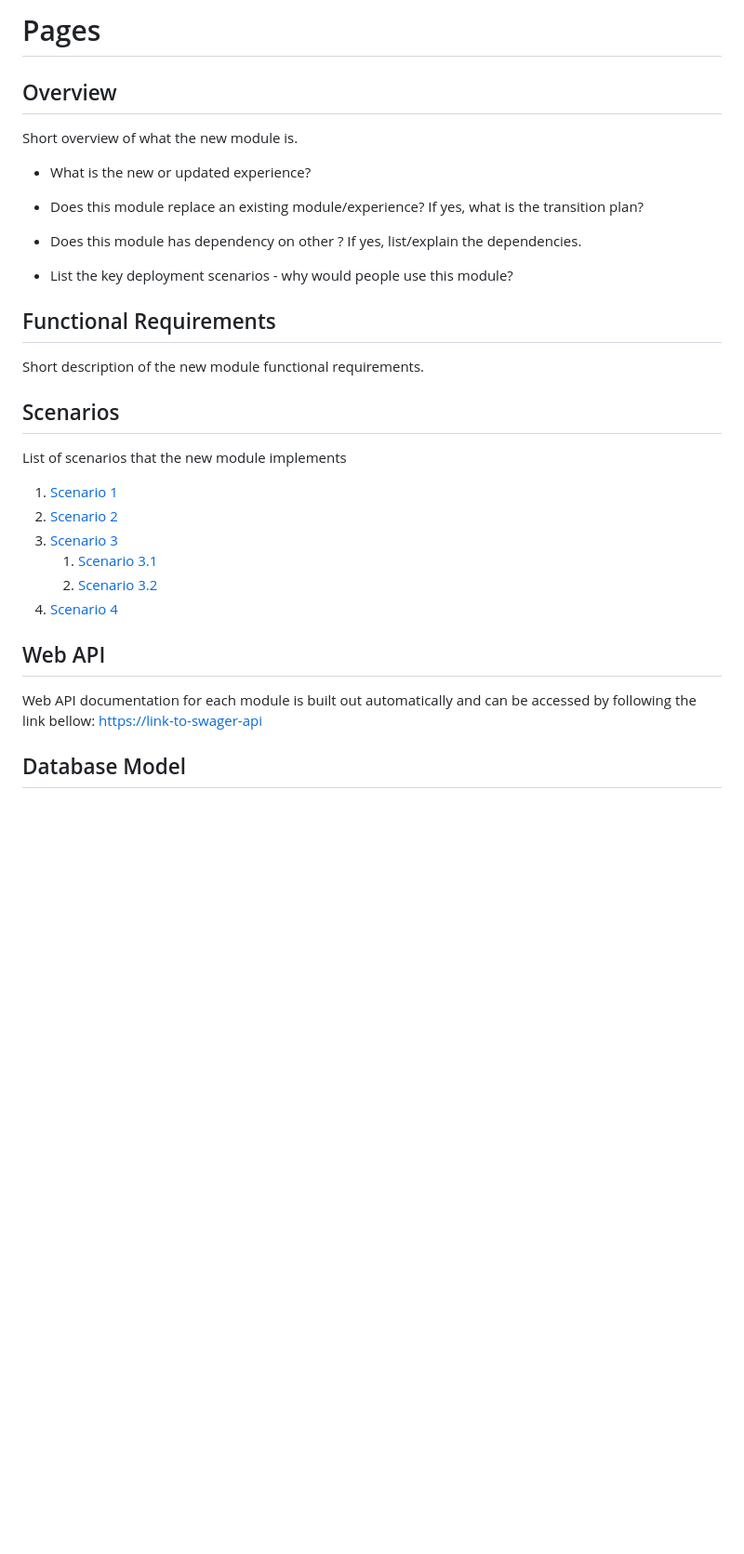
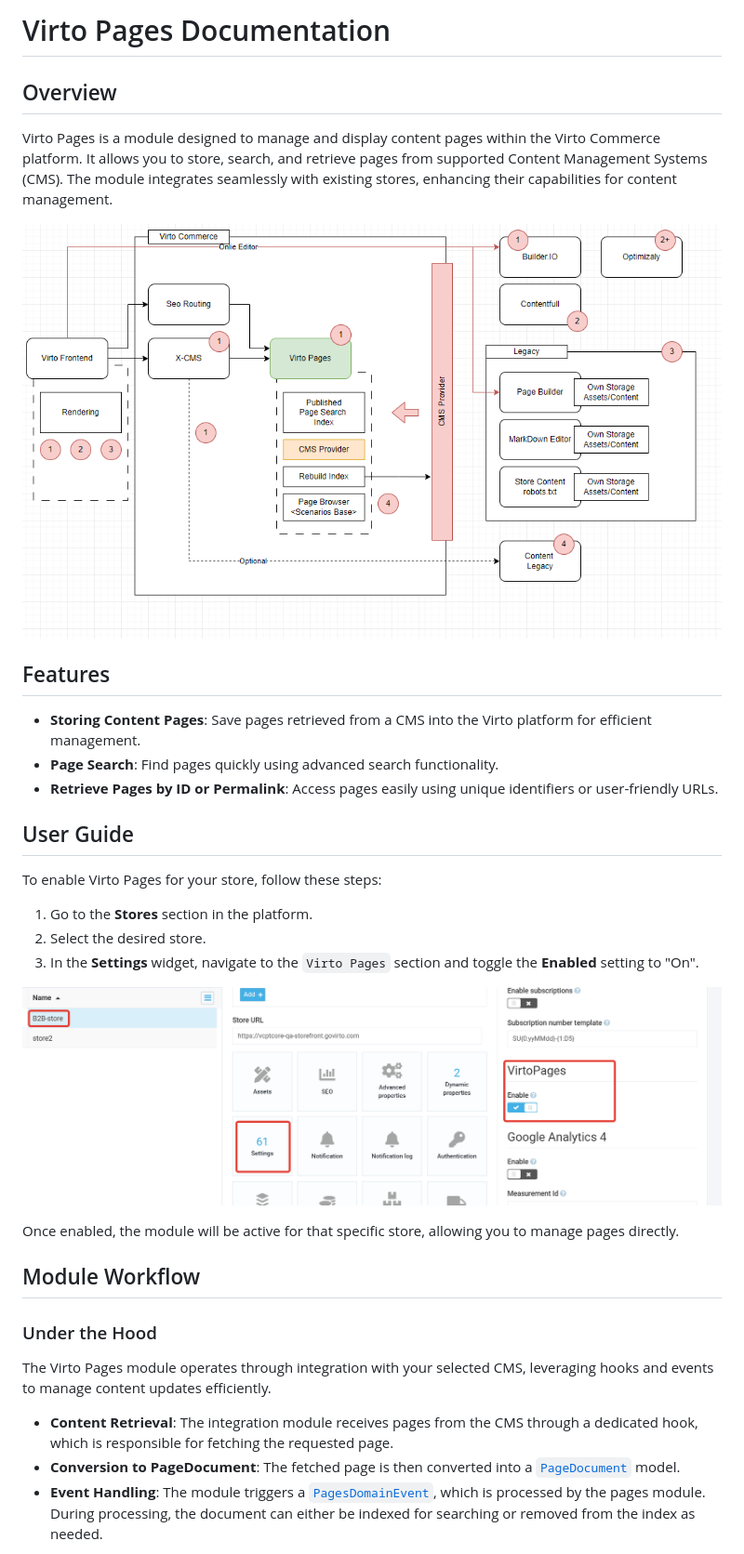
Before and after one commit to VirtoCommerce/vc-module-pages, a Markdown page: README.md, the part around one of its changes. Shown at 93% size. Rendered like a GitHub page; pictures changed too: docs/media/architecture.png (added), docs/media/enable-module-pages.png (added); blank space fills up the shorter version.

```diff
--- a/README.md
+++ b/README.md
@@ -1,36 +1,36 @@
-# Pages
+# Virto Pages Documentation
 
 ## Overview
 
-Short overview of what the new module is.
+Virto Pages is a module designed to manage and display content pages within the Virto Commerce platform. It allows you to store, search, and retrieve pages from supported Content Management Systems (CMS). The module integrates seamlessly with existing stores, enhancing their capabilities for content management.
 
-- What is the new or updated experience?
+![Architecture Scheme](docs/media/architecture.png)
 
-- Does this module replace an existing module/experience? If yes, what is the transition plan?
+## Features
 
-- Does this module has dependency on other ? If yes, list/explain the dependencies.
+* **Storing Content Pages**: Save pages retrieved from a CMS into the Virto platform for efficient management.
+* **Page Search**: Find pages quickly using advanced search functionality.
+* **Retrieve Pages by ID or Permalink**: Access pages easily using unique identifiers or user-friendly URLs.
 
-- List the key deployment scenarios - why would people use this module?
+## User Guide
 
-## Functional Requirements
+To enable Virto Pages for your store, follow these steps:
 
-Short description of the new module functional requirements.
+1. Go to the **Stores** section in the platform.
+2. Select the desired store.
+3. In the **Settings** widget, navigate to the `Virto Pages` section and toggle the **Enabled** setting to "On".
 
-## Scenarios
+![Enable Module Pages](docs/media/enable-module-pages.png)
 
-List of scenarios that the new module implements
+Once enabled, the module will be active for that specific store, allowing you to manage pages directly.
 
-1. [Scenario 1](/doc/scenario-name1.md)
-1. [Scenario 2](/doc/scenario-name2.md)
-1. [Scenario 3](/doc/scenario-name3.md)
-    1. [Scenario 3.1](/doc/scenario-name31.md)
-    1. [Scenario 3.2](/doc/scenario-name32.md)
-1. [Scenario 4](/doc/scenario-name4.md)
+## Module Workflow
 
-## Web API
+### Under the Hood
 
-Web API documentation for each module is built out automatically and can be accessed by following the link bellow:
-<https://link-to-swager-api>
+The Virto Pages module operates through integration with your selected CMS, leveraging hooks and events to manage content updates efficiently.
 
-## Database Model
+- **Content Retrieval**: The integration module receives pages from the CMS through a dedicated hook, which is responsible for fetching the requested page.
+- **Conversion to PageDocument**: The fetched page is then converted into a [`PageDocument`](src/VirtoCommerce.Pages.Core/Models/PageDocument.cs) model.
+- **Event Handling**: The module triggers a [`PagesDomainEvent`](src/VirtoCommerce.Pages.Data/Handlers/PageChangedHandler.cs), which is processed by the pages module. During processing, the document can either be indexed for searching or removed from the index as needed.
 
```
Also changed, not shown: other parts of README.md (+8 -4 lines), 1 other file.
